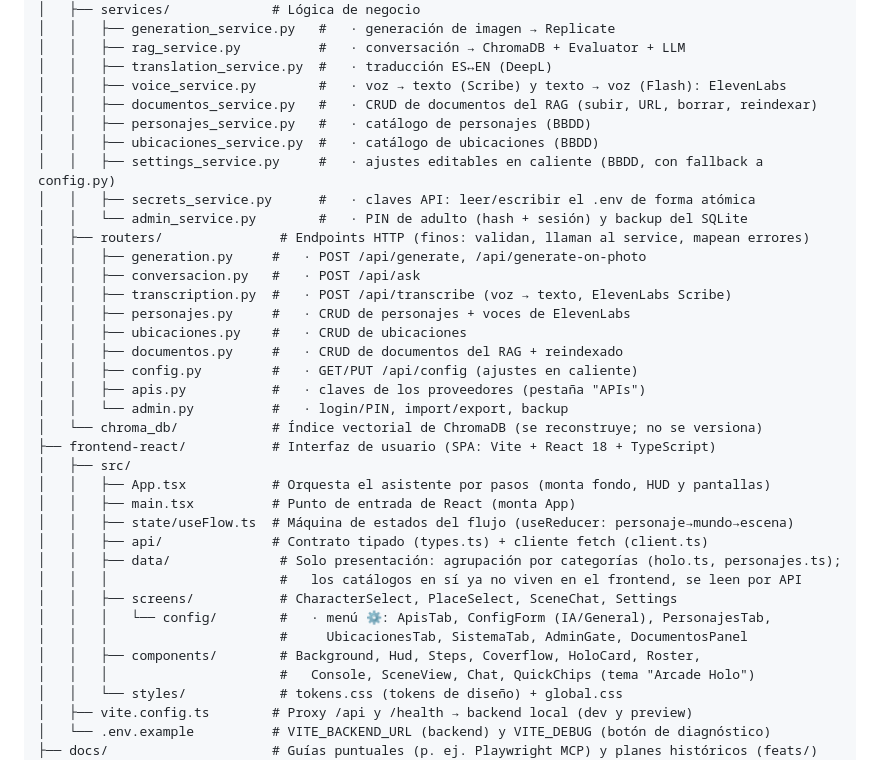
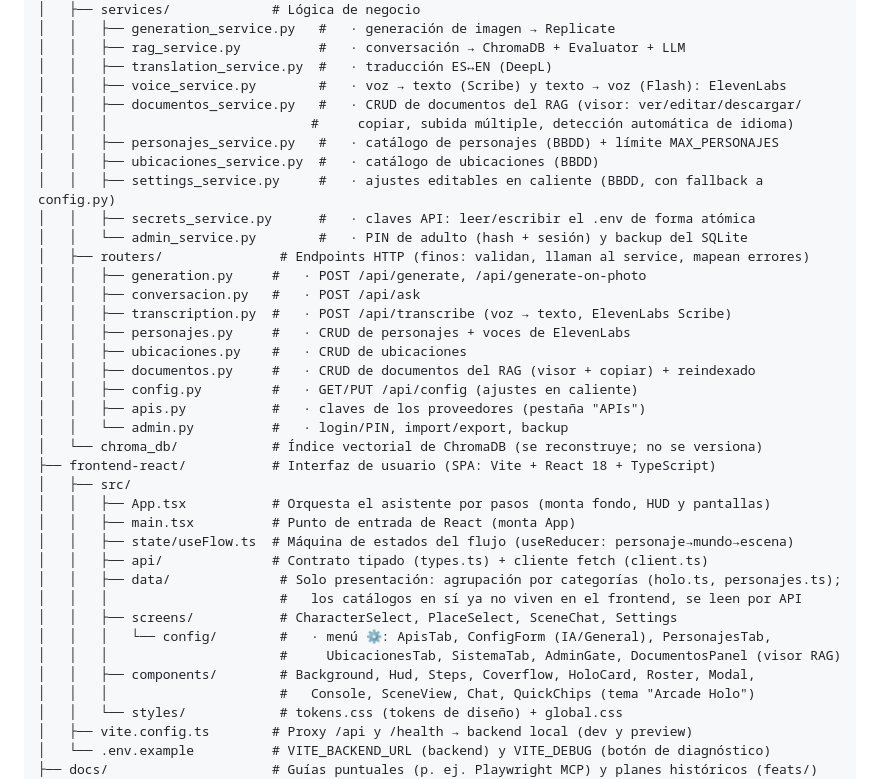
Before and after one commit to dlopezbernal/mundoaventura, a Markdown page: README.md, the part around one of its changes. Rendered like a GitHub page.

```diff
--- a/README.md
+++ b/README.md
@@ -86,8 +86,9 @@ capston/
 │   │   ├── rag_service.py          #   · conversación → ChromaDB + Evaluator + LLM
 │   │   ├── translation_service.py  #   · traducción ES↔EN (DeepL)
 │   │   ├── voice_service.py        #   · voz → texto (Scribe) y texto → voz (Flash): ElevenLabs
-│   │   ├── documentos_service.py   #   · CRUD de documentos del RAG (subir, URL, borrar, reindexar)
-│   │   ├── personajes_service.py   #   · catálogo de personajes (BBDD)
+│   │   ├── documentos_service.py   #   · CRUD de documentos del RAG (visor: ver/editar/descargar/
+│   │   │                          #     copiar, subida múltiple, detección automática de idioma)
+│   │   ├── personajes_service.py   #   · catálogo de personajes (BBDD) + límite MAX_PERSONAJES
 │   │   ├── ubicaciones_service.py  #   · catálogo de ubicaciones (BBDD)
 │   │   ├── settings_service.py     #   · ajustes editables en caliente (BBDD, con fallback a config.py)
 │   │   ├── secrets_service.py      #   · claves API: leer/escribir el .env de forma atómica
@@ -98,7 +99,7 @@ capston/
 │   │   ├── transcription.py  #   · POST /api/transcribe (voz → texto, ElevenLabs Scribe)
 │   │   ├── personajes.py     #   · CRUD de personajes + voces de ElevenLabs
 │   │   ├── ubicaciones.py    #   · CRUD de ubicaciones
-│   │   ├── documentos.py     #   · CRUD de documentos del RAG + reindexado
+│   │   ├── documentos.py     #   · CRUD de documentos del RAG (visor + copiar) + reindexado
 │   │   ├── config.py         #   · GET/PUT /api/config (ajustes en caliente)
 │   │   ├── apis.py           #   · claves de los proveedores (pestaña "APIs")
 │   │   └── admin.py          #   · login/PIN, import/export, backup
@@ -113,8 +114,8 @@ capston/
 │   │   │                      #   los catálogos en sí ya no viven en el frontend, se leen por API
 │   │   ├── screens/           # CharacterSelect, PlaceSelect, SceneChat, Settings
 │   │   │   └── config/        #   · menú ⚙️: ApisTab, ConfigForm (IA/General), PersonajesTab,
-│   │   │                      #     UbicacionesTab, SistemaTab, AdminGate, DocumentosPanel
-│   │   ├── components/        # Background, Hud, Steps, Coverflow, HoloCard, Roster,
+│   │   │                      #     UbicacionesTab, SistemaTab, AdminGate, DocumentosPanel (visor RAG)
+│   │   ├── components/        # Background, Hud, Steps, Coverflow, HoloCard, Roster, Modal,
 │   │   │                      #   Console, SceneView, Chat, QuickChips (tema "Arcade Holo")
 │   │   └── styles/            # tokens.css (tokens de diseño) + global.css
 │   ├── vite.config.ts        # Proxy /api y /health → backend local (dev y preview)
```
Also changed, not shown: other parts of README.md (+34 -8 lines), ARQUITECTURA.md (+16 -6 lines), CLAUDE.md (+2 -1 lines).
